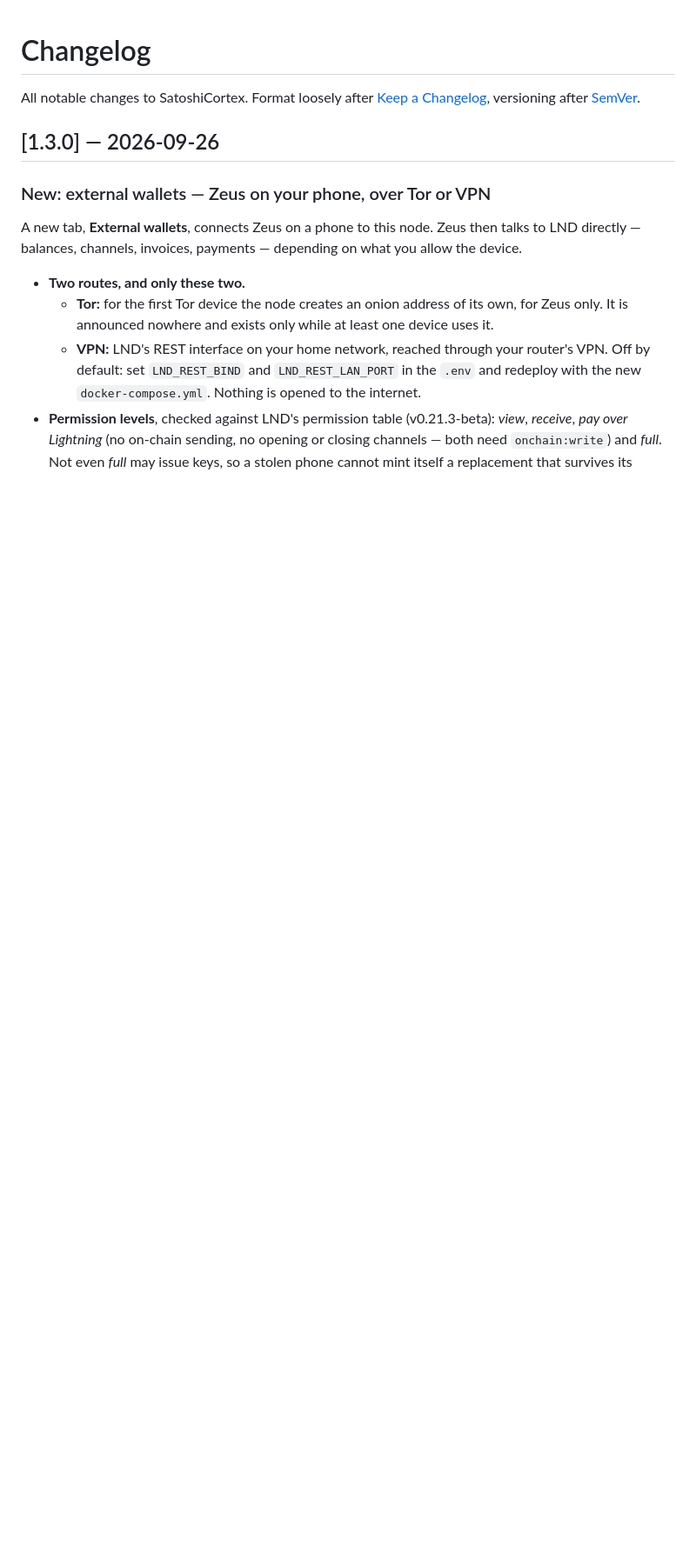
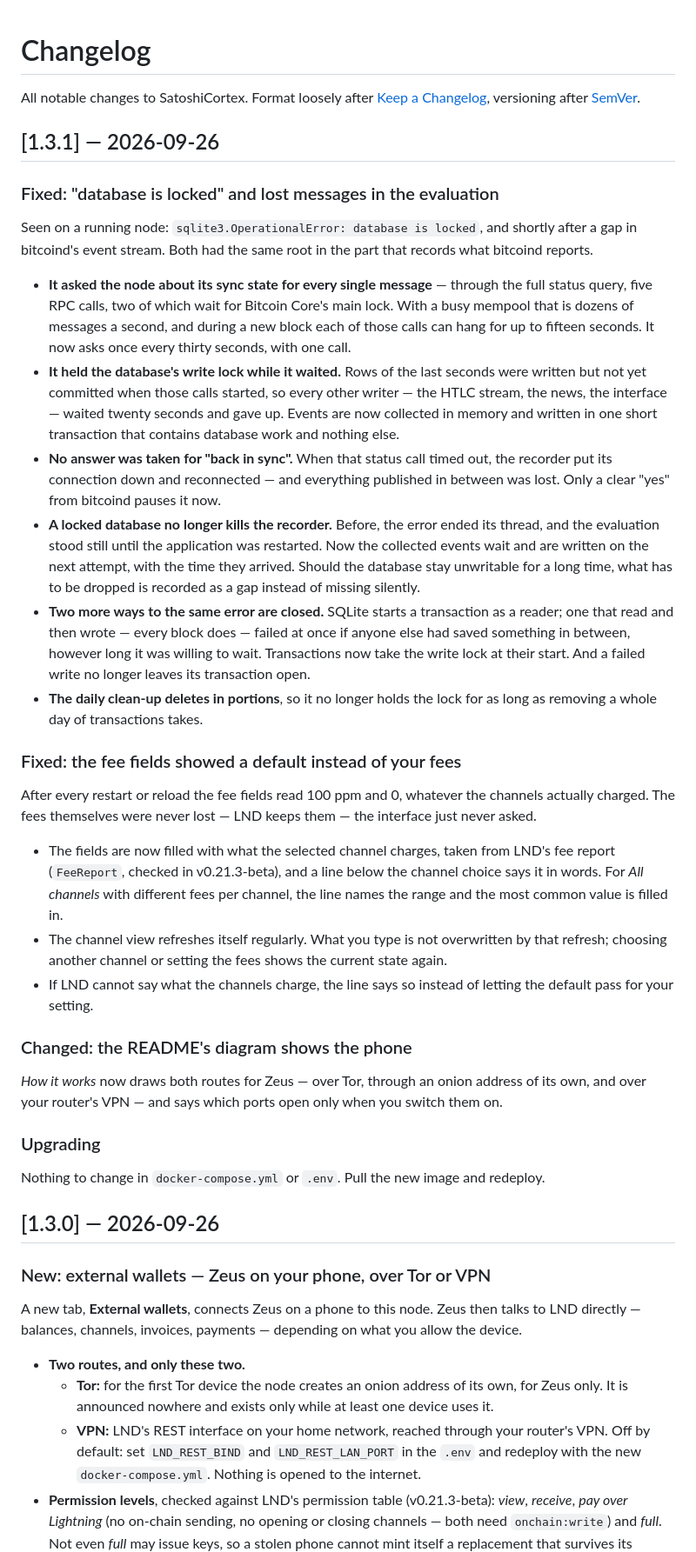
Before and after one commit to IkarusMK/satoshicortex, a Markdown page: CHANGELOG.md, the part around the change. Shown at 87% size. GitHub-like rendering; blank space fills up the shorter version.

Commit message:
docs: changelog for 1.3.1, README diagram with both Zeus routes
The architecture diagram now shows Sparrow on bitcoind's RPC and Zeus
over the VPN and over its own onion address. The ports paragraph no
longer claims RPC never leaves the compose network: it does for Sparrow,
when switched on.

Co-Authored-By: Claude Opus 5.5 <noreply@anthropic.com>

```diff
--- a/CHANGELOG.md
+++ b/CHANGELOG.md
@@ -3,6 +3,70 @@
 All notable changes to SatoshiCortex. Format loosely after
 [Keep a Changelog](https://keepachangelog.com/en/1.1.0/), versioning after
 [SemVer](https://semver.org/).
+
+## [1.3.1] — 2026-09-26
+
+### Fixed: "database is locked" and lost messages in the evaluation
+
+Seen on a running node: `sqlite3.OperationalError: database is locked`, and
+shortly after a gap in bitcoind's event stream.
+Both had the same root in the part that records what bitcoind reports.
+
+- **It asked the node about its sync state for every single message** —
+  through the full status query, five RPC calls, two of which wait for
+  Bitcoin Core's main lock. With a busy mempool that is dozens of messages a
+  second, and during a new block each of those calls can hang for up to
+  fifteen seconds. It now asks once every thirty seconds, with one call.
+- **It held the database's write lock while it waited.** Rows of the last
+  seconds were written but not yet committed when those calls started, so
+  every other writer — the HTLC stream, the news, the interface — waited
+  twenty seconds and gave up. Events are now collected in memory and written
+  in one short transaction that contains database work and nothing else.
+- **No answer was taken for "back in sync".** When that status call timed
+  out, the recorder put its connection down and reconnected — and everything
+  published in between was lost. Only a clear "yes" from bitcoind pauses it
+  now.
+- **A locked database no longer kills the recorder.** Before, the error
+  ended its thread, and the evaluation stood still until the application was
+  restarted. Now the collected events wait and are written on the next
+  attempt, with the time they arrived. Should the database stay unwritable
+  for a long time, what has to be dropped is recorded as a gap instead of
+  missing silently.
+- **Two more ways to the same error are closed.** SQLite starts a
+  transaction as a reader; one that read and then wrote — every block does —
+  failed at once if anyone else had saved something in between, however long
+  it was willing to wait. Transactions now take the write lock at their
+  start. And a failed write no longer leaves its transaction open.
+- **The daily clean-up deletes in portions**, so it no longer holds the lock
+  for as long as removing a whole day of transactions takes.
+
+### Fixed: the fee fields showed a default instead of your fees
+
+After every restart or reload the fee fields read 100 ppm and 0, whatever
+the channels actually charged. The fees themselves were never lost — LND
+keeps them — the interface just never asked.
+
+- The fields are now filled with what the selected channel charges, taken
+  from LND's fee report (`FeeReport`, checked in v0.21.3-beta), and a line
+  below the channel choice says it in words. For *All channels* with
+  different fees per channel, the line names the range and the most common
+  value is filled in.
+- The channel view refreshes itself regularly. What you type is not
+  overwritten by that refresh; choosing another channel or setting the fees
+  shows the current state again.
+- If LND cannot say what the channels charge, the line says so instead of
+  letting the default pass for your setting.
+
+### Changed: the README's diagram shows the phone
+
+*How it works* now draws both routes for Zeus — over Tor, through an onion
+address of its own, and over your router's VPN — and says which ports open
+only when you switch them on.
+
+### Upgrading
+
+Nothing to change in `docker-compose.yml` or `.env`. Pull the new image and
+redeploy.
 
 ## [1.3.0] — 2026-09-26
 
```
Also changed, not shown: README.md (+15 -12 lines).
